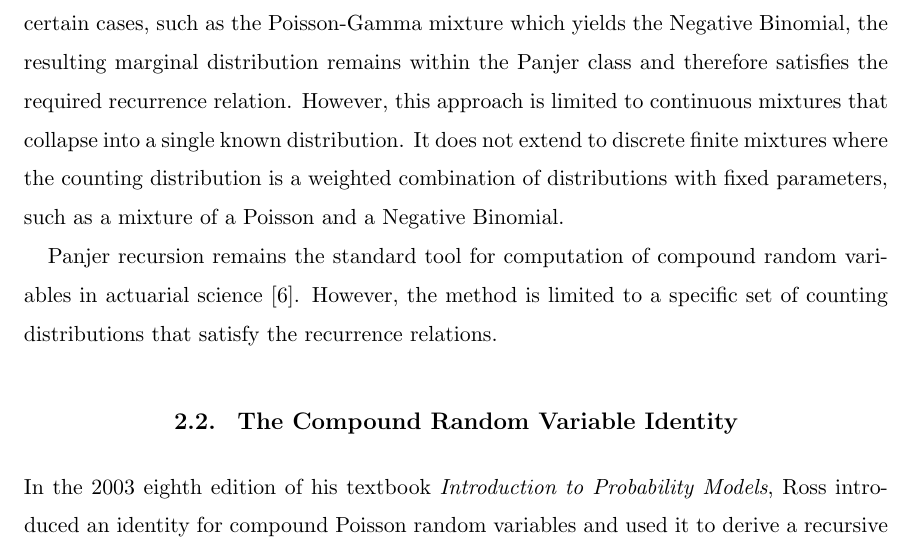
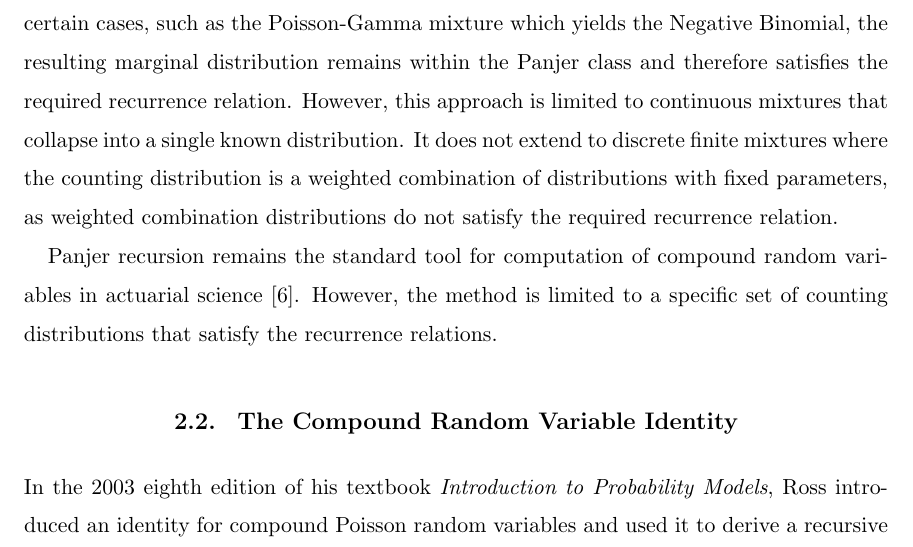
Before and after one commit to robrighter/masters-thesis, a LaTeX thesis (righter_thesis.tex): part of page 5 of 44, cut so that both start at the same text. Compiled offline with pdfLaTeX.

Commit message:
fixed wording in lit review.

```diff
--- a/righter_thesis.tex
+++ b/righter_thesis.tex
@@ -211,7 +211,8 @@ Negative Binomial, the resulting marginal distribution remains within the Panjer
 therefore satisfies the required recurrence relation. However, this approach is limited to
 continuous mixtures that collapse into a single known distribution. It does not extend to
 discrete finite mixtures where the counting distribution is a weighted combination of
-distributions with fixed parameters, such as a mixture of a Poisson and a Negative Binomial.
+distributions with fixed parameters, as weighted combination distributions do not satisfy
+the required recurrence relation.
 
 Panjer recursion remains the standard tool for computation of compound random variables
 in actuarial science \cite{klugman2012}. However, the method is limited to a specific set of
```
Also changed, not shown: righter_thesis.pdf.
